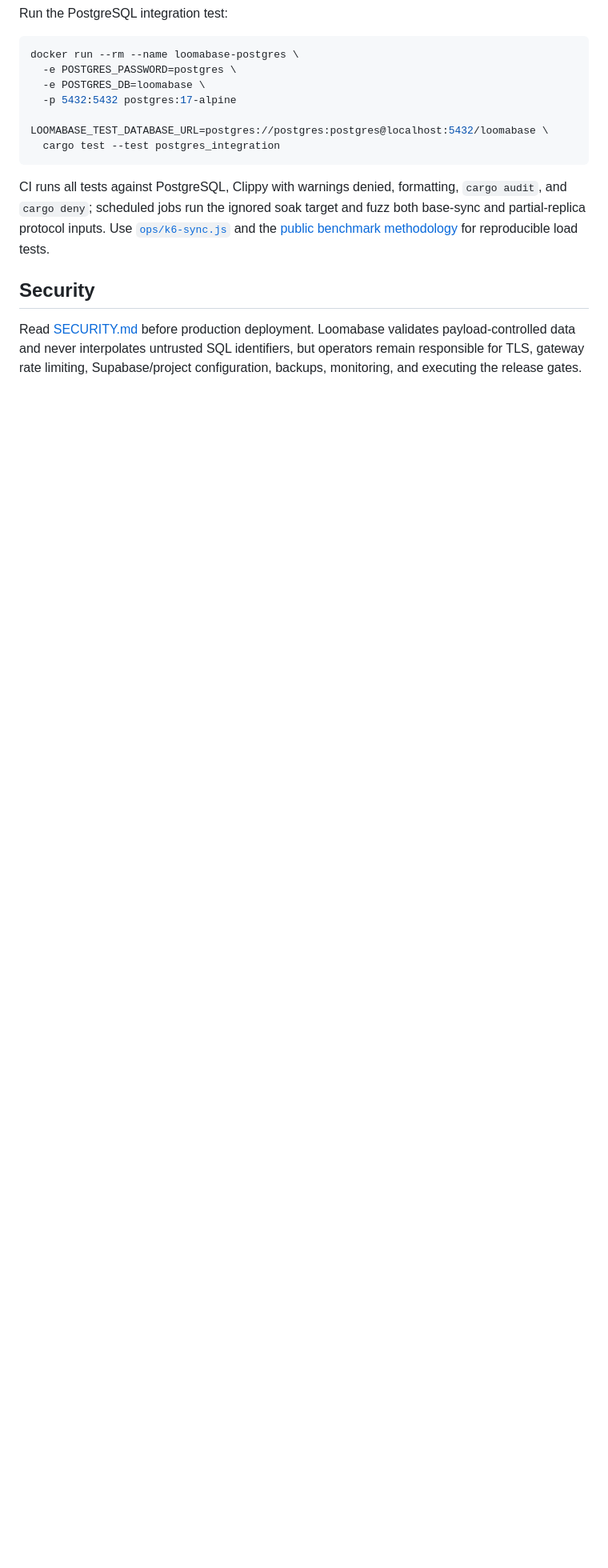
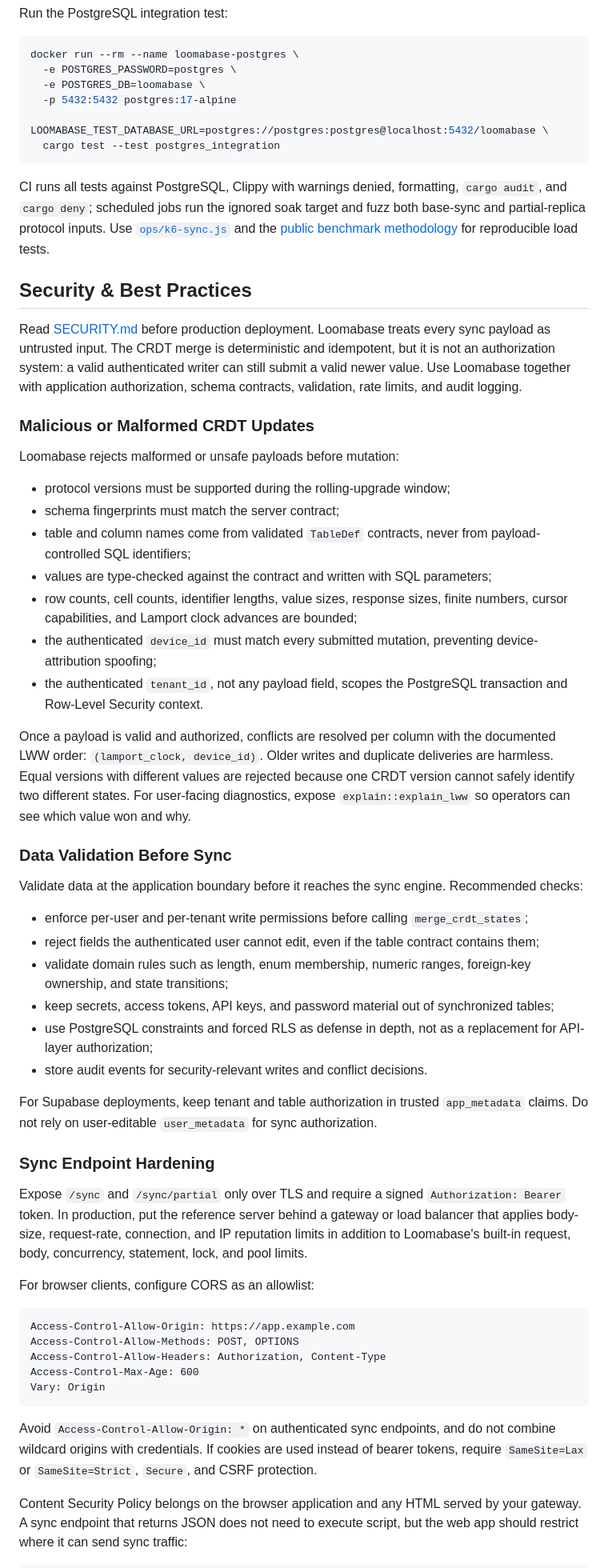
Before and after one commit to JustVugg/loomabase, a Markdown page: README.md, the part around one of its changes. Shown at 80% size. GitHub-like rendering; blank space fills up the shorter version.

Commit message:
Fix loomabase dependency URL and enhance security section
Updated dependency URL for loomabase and expanded security section with best practices and validation guidelines.

````diff
--- a/README.md
+++ b/README.md
@@ -394,9 +394,82 @@ fuzz both base-sync and partial-replica protocol inputs. Use
 [public benchmark methodology](benchmarks/README.md) for reproducible load
 tests.
 
-## Security
+## Security & Best Practices
 
-Read [SECURITY.md](SECURITY.md) before production deployment. Loomabase validates
-payload-controlled data and never interpolates untrusted SQL identifiers, but
-operators remain responsible for TLS, gateway rate limiting, Supabase/project
-configuration, backups, monitoring, and executing the release gates.
+Read [SECURITY.md](SECURITY.md) before production deployment. Loomabase treats
+every sync payload as untrusted input. The CRDT merge is deterministic and
+idempotent, but it is not an authorization system: a valid authenticated writer
+can still submit a valid newer value. Use Loomabase together with application
+authorization, schema contracts, validation, rate limits, and audit logging.
+
+### Malicious or Malformed CRDT Updates
+
+Loomabase rejects malformed or unsafe payloads before mutation:
+
+- protocol versions must be supported during the rolling-upgrade window;
+- schema fingerprints must match the server contract;
+- table and column names come from validated `TableDef` contracts, never from
+  payload-controlled SQL identifiers;
+- values are type-checked against the contract and written with SQL parameters;
+- row counts, cell counts, identifier lengths, value sizes, response sizes,
+  finite numbers, cursor capabilities, and Lamport clock advances are bounded;
+- the authenticated `device_id` must match every submitted mutation, preventing
+  device-attribution spoofing;
+- the authenticated `tenant_id`, not any payload field, scopes the PostgreSQL
+  transaction and Row-Level Security context.
+
+Once a payload is valid and authorized, conflicts are resolved per column with
+the documented LWW order: `(lamport_clock, device_id)`. Older writes and
+duplicate deliveries are harmless. Equal versions with different values are
+rejected because one CRDT version cannot safely identify two different states.
+For user-facing diagnostics, expose `explain::explain_lww` so operators can see
+which value won and why.
+
+### Data Validation Before Sync
+
+Validate data at the application boundary before it reaches the sync engine.
+Recommended checks:
+
+- enforce per-user and per-tenant write permissions before calling
+  `merge_crdt_states`;
+- reject fields the authenticated user cannot edit, even if the table contract
+  contains them;
+- validate domain rules such as length, enum membership, numeric ranges,
+  foreign-key ownership, and state transitions;
+- keep secrets, access tokens, API keys, and password material out of
+  synchronized tables;
+- use PostgreSQL constraints and forced RLS as defense in depth, not as a
+  replacement for API-layer authorization;
+- store audit events for security-relevant writes and conflict decisions.
+
+For Supabase deployments, keep tenant and table authorization in trusted
+`app_metadata` claims. Do not rely on user-editable `user_metadata` for sync
+authorization.
+
+### Sync Endpoint Hardening
+
+Expose `/sync` and `/sync/partial` only over TLS and require a signed
+`Authorization: Bearer` token. In production, put the reference server behind a
+gateway or load balancer that applies body-size, request-rate, connection, and
+IP reputation limits in addition to Loomabase's built-in request, body,
+concurrency, statement, lock, and pool limits.
+
+For browser clients, configure CORS as an allowlist:
+
+```http
+Access-Control-Allow-Origin: https://app.example.com
+Access-Control-Allow-Methods: POST, OPTIONS
+Access-Control-Allow-Headers: Authorization, Content-Type
+Access-Control-Max-Age: 600
+Vary: Origin
+```
+
+Avoid `Access-Control-Allow-Origin: *` on authenticated sync endpoints, and do
+not combine wildcard origins with credentials. If cookies are used instead of
+bearer tokens, require `SameSite=Lax` or `SameSite=Strict`, `Secure`, and CSRF
+protection.
+
+Content Security Policy belongs on the browser application and any HTML served
+by your gateway. A sync endpoint that returns JSON does not need to execute
+script, but the web app should restrict where it can send sync traffic:
+
````
Also changed, not shown: other parts of README.md (+8 -1 lines).
